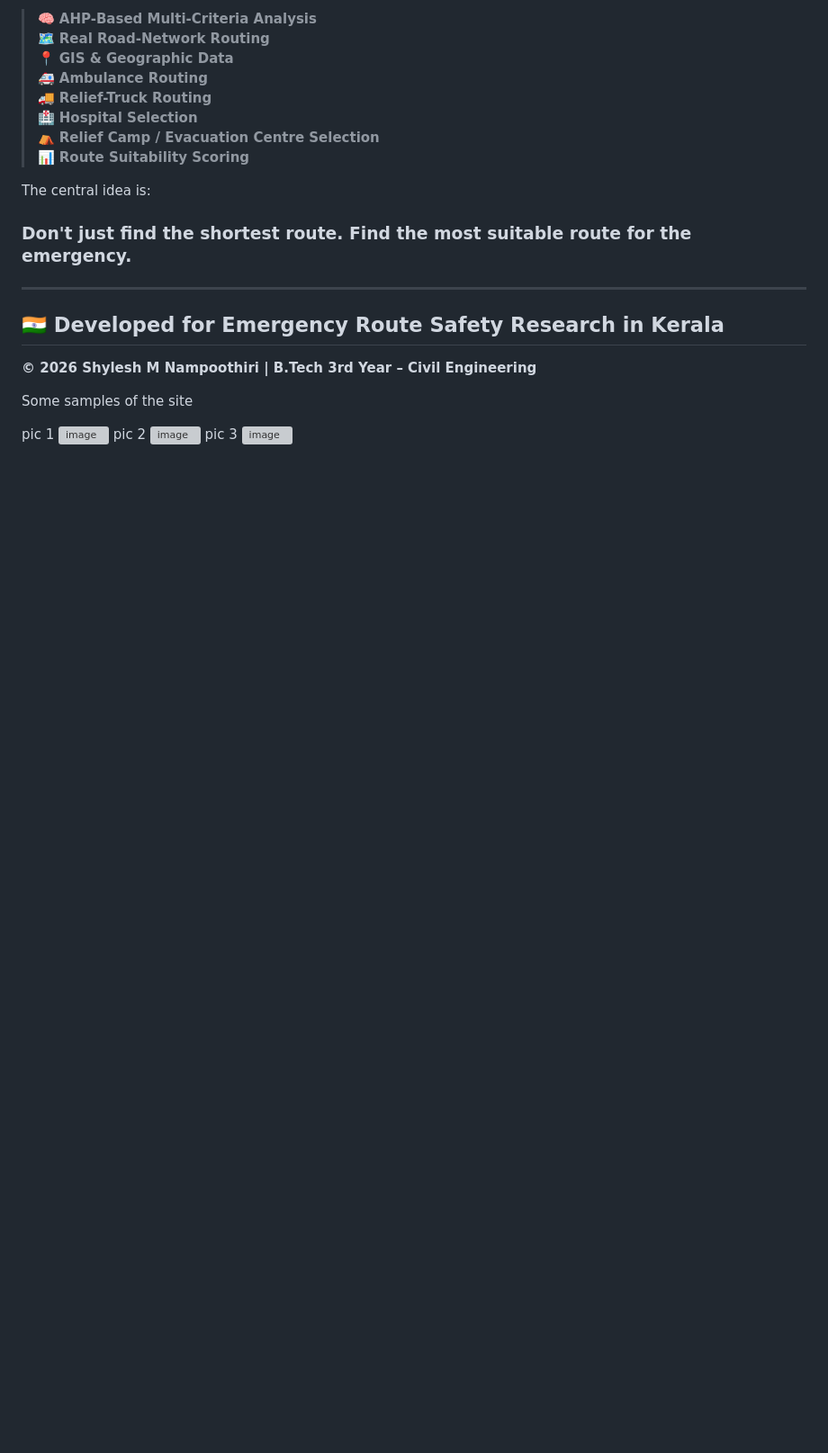
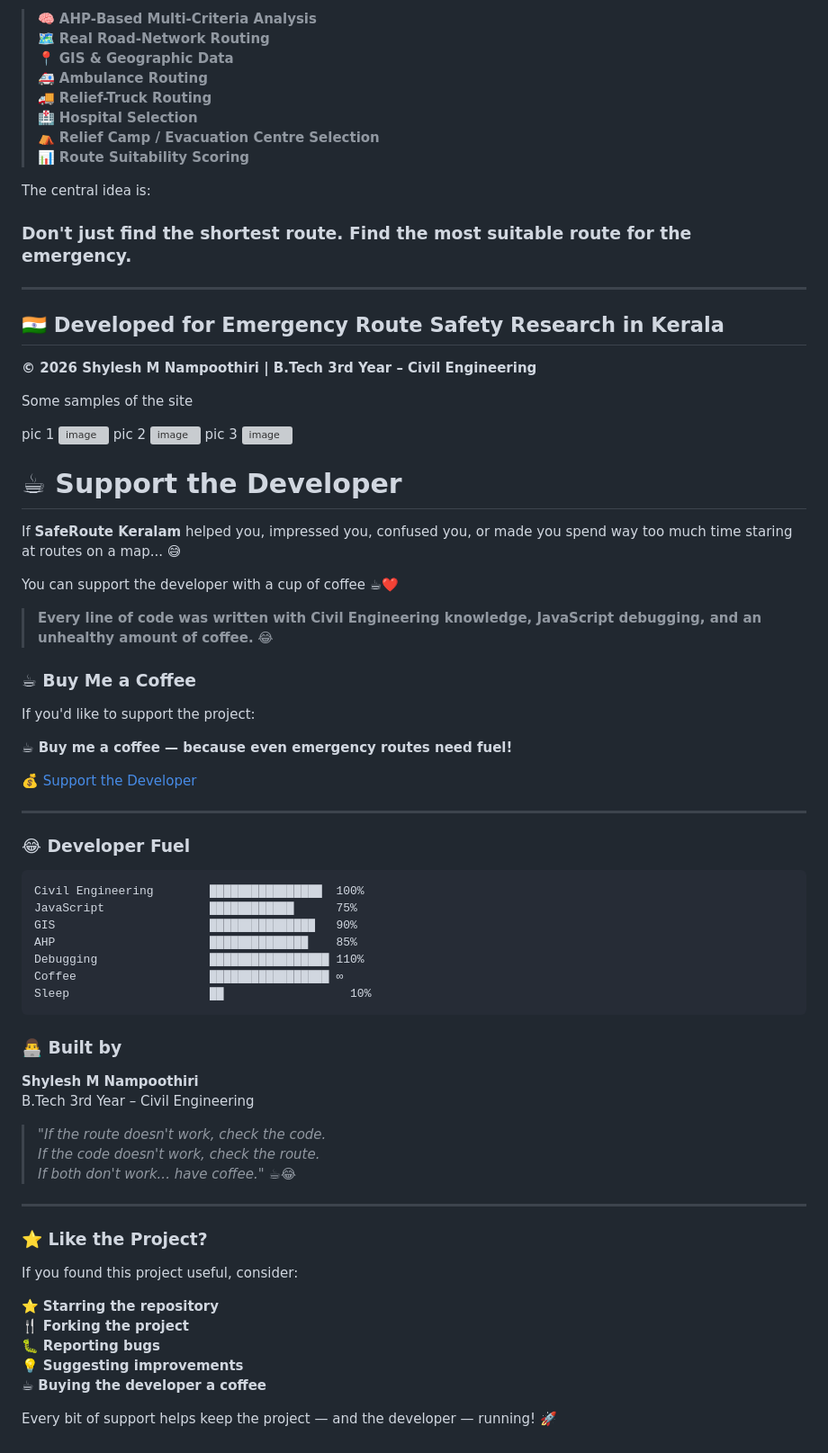
Before and after one commit to shyleshm-tech/saferoute-keralam, a Markdown page: README.md, the part around the change. Shown at 90% size. GitHub-like rendering; blank space fills up the shorter version; grey boxes are pictures that could not be loaded.

````diff
--- a/README.md
+++ b/README.md
@@ -1015,3 +1015,56 @@ pic 2
 <img width="1857" height="897" alt="image" src="https://github.com/user-attachments/assets/2369ada7-d2c1-4b9b-ac2e-f0637a1bc3db" />
 pic 3
 <img width="827" height="561" alt="image" src="https://github.com/user-attachments/assets/7dd418d5-6c21-4da8-bdcc-87f3df619573" />
+
+# ☕ Support the Developer
+
+If **SafeRoute Keralam** helped you, impressed you, confused you, or made you spend way too much time staring at routes on a map... 😅
+
+You can support the developer with a cup of coffee ☕❤️
+
+> **Every line of code was written with Civil Engineering knowledge, JavaScript debugging, and an unhealthy amount of coffee.** 😂
+
+### ☕ Buy Me a Coffee
+
+If you'd like to support the project:
+
+**☕ Buy me a coffee — because even emergency routes need fuel!**
+
+[💰 Support the Developer](#)
+
+---
+
+### 😂 Developer Fuel
+
+```text
+Civil Engineering        ████████████████  100%
+JavaScript               ████████████      75%
+GIS                      ███████████████   90%
+AHP                      ██████████████    85%
+Debugging                █████████████████ 110%
+Coffee                   █████████████████ ∞
+Sleep                    ██                  10%
+```
+
+### 👨‍💻 Built by
+
+**Shylesh M Nampoothiri**
+B.Tech 3rd Year – Civil Engineering
+
+> *"If the route doesn't work, check the code.
+> If the code doesn't work, check the route.
+> If both don't work... have coffee."* ☕😂
+
+---
+
+### ⭐ Like the Project?
+
+If you found this project useful, consider:
+
+⭐ **Starring the repository**
+🍴 **Forking the project**
+🐛 **Reporting bugs**
+💡 **Suggesting improvements**
+☕ **Buying the developer a coffee**
+
+Every bit of support helps keep the project — and the developer — running! 🚀
````
